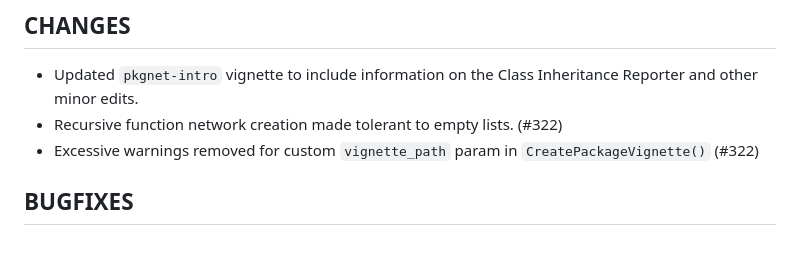
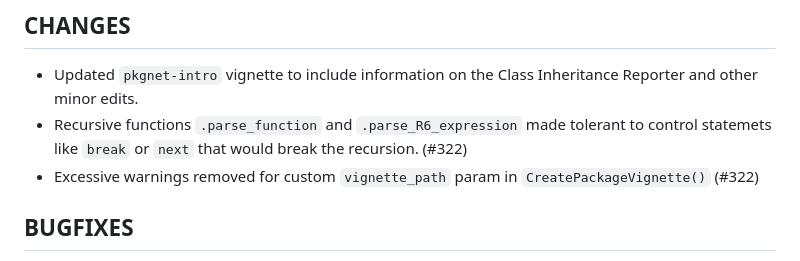
Before and after one commit to uptake/pkgnet, a Markdown page: NEWS.md, the part around the change. Drawn GitHub-style.

Commit message:
Revised NEWS.md
specified the function that break and better described the reason.

```diff
--- a/NEWS.md
+++ b/NEWS.md
@@ -5,7 +5,7 @@
 
 ## CHANGES
 * Updated `pkgnet-intro` vignette to include information on the Class Inheritance Reporter and other minor edits.
-* Recursive function network creation made tolerant to empty lists. (#322)
+* Recursive functions `.parse_function` and `.parse_R6_expression` made tolerant to control statemets like `break` or `next` that would break the recursion. (#322)
 * Excessive warnings removed for custom `vignette_path` param in `CreatePackageVignette()` (#322)
 
 ## BUGFIXES
```
